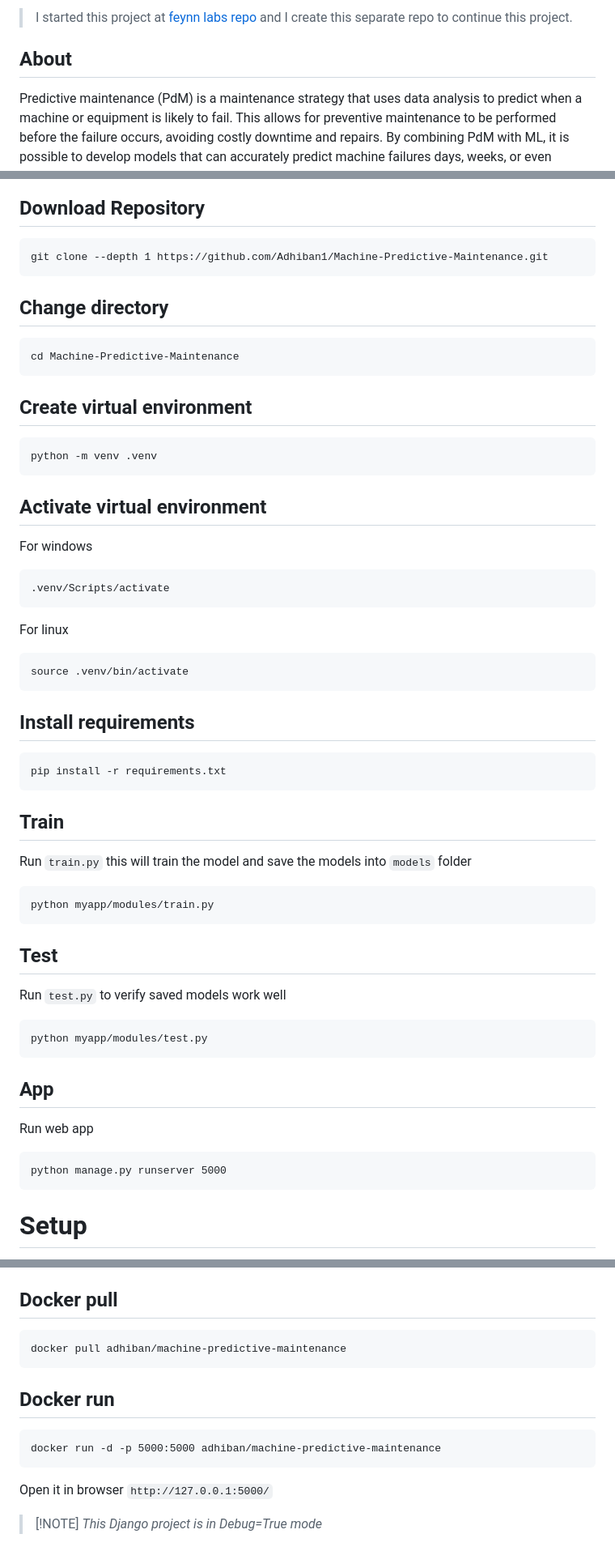
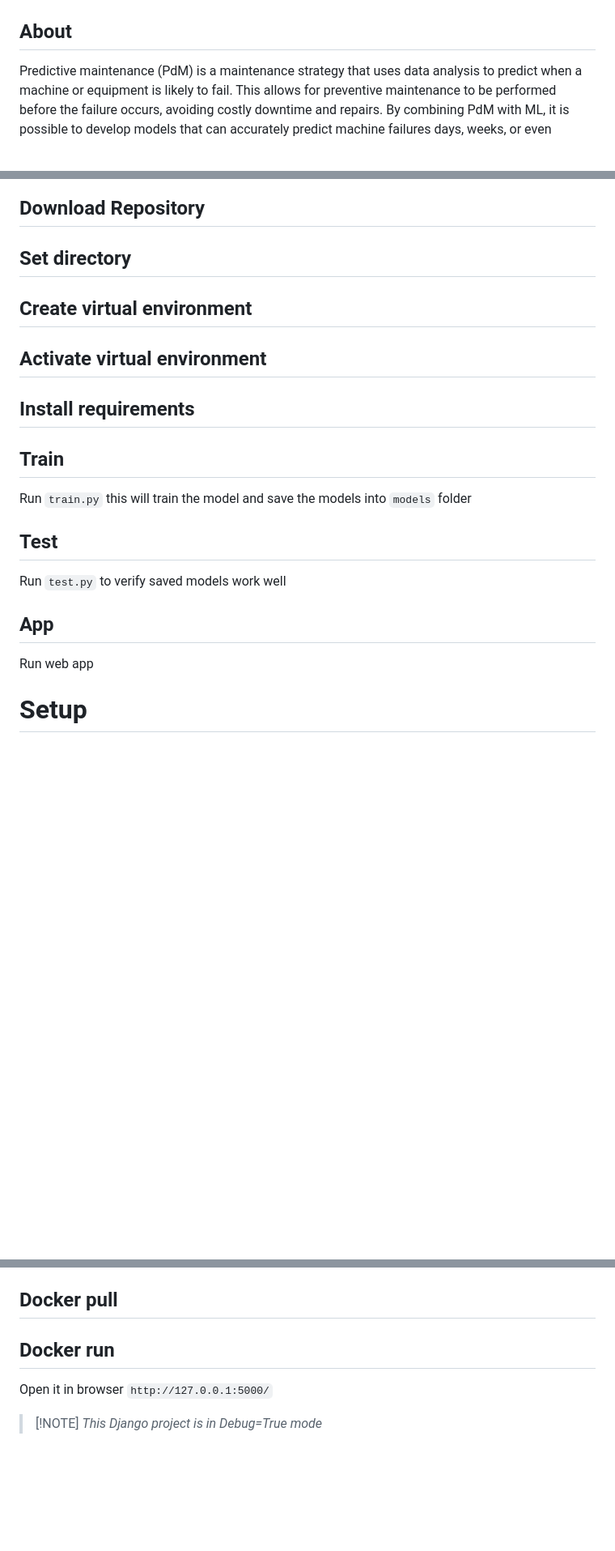
Before and after one commit to dharmikjethva30/Edge-Computing, a Markdown page: README.md, 3 parts joined by grey strips. Shown at 81% size. Drawn GitHub-style; blank space fills up the shorter version.

````diff
--- a/README.md
+++ b/README.md
@@ -21,7 +16,6 @@
 
 
 
-> I started this project at [feynn labs repo](https://github.com/Adhiban1/feynn-labs/tree/main/project1) and I create this separate repo to continue this project.
 
 ## About
 
@@ -31,63 +25,25 @@ Predictive maintenance (PdM) is a maintenance strategy that uses data analysis t
 
 ## Download Repository
 
-```
-git clone --depth 1 https://github.com/Adhiban1/Machine-Predictive-Maintenance.git
-```
-
-## Change directory
-
-```
-cd Machine-Predictive-Maintenance
-```
+## Set directory
 
 ## Create virtual environment
 
-```
-python -m venv .venv
-```
-
 ## Activate virtual environment
 
-For windows
-```
-.venv/Scripts/activate
-```
-
-For linux
-```
-source .venv/bin/activate
-```
-
 ## Install requirements
-
-```
-pip install -r requirements.txt
-```
 
 ## Train
 
 Run `train.py` this will train the model and save the models into `models` folder
 
-```
-python myapp/modules/train.py
-```
-
 ## Test
 
 Run `test.py` to verify saved models work well
 
-```
-python myapp/modules/test.py
-```
-
 ## App
 
 Run web app
-
-```
-python manage.py runserver 5000
-```
 
 # Setup
 
@@ -183,15 +137,7 @@ Here `failure_type`, `is_failure` columns are added in `output.csv`
 
 ## Docker pull
 
-```
-docker pull adhiban/machine-predictive-maintenance
-```
-
 ## Docker run
-
-```
-docker run -d -p 5000:5000 adhiban/machine-predictive-maintenance
-```
 
 Open it in browser `http://127.0.0.1:5000/`
 
````
Also changed, not shown: other parts of README.md (+2 -9 lines).
